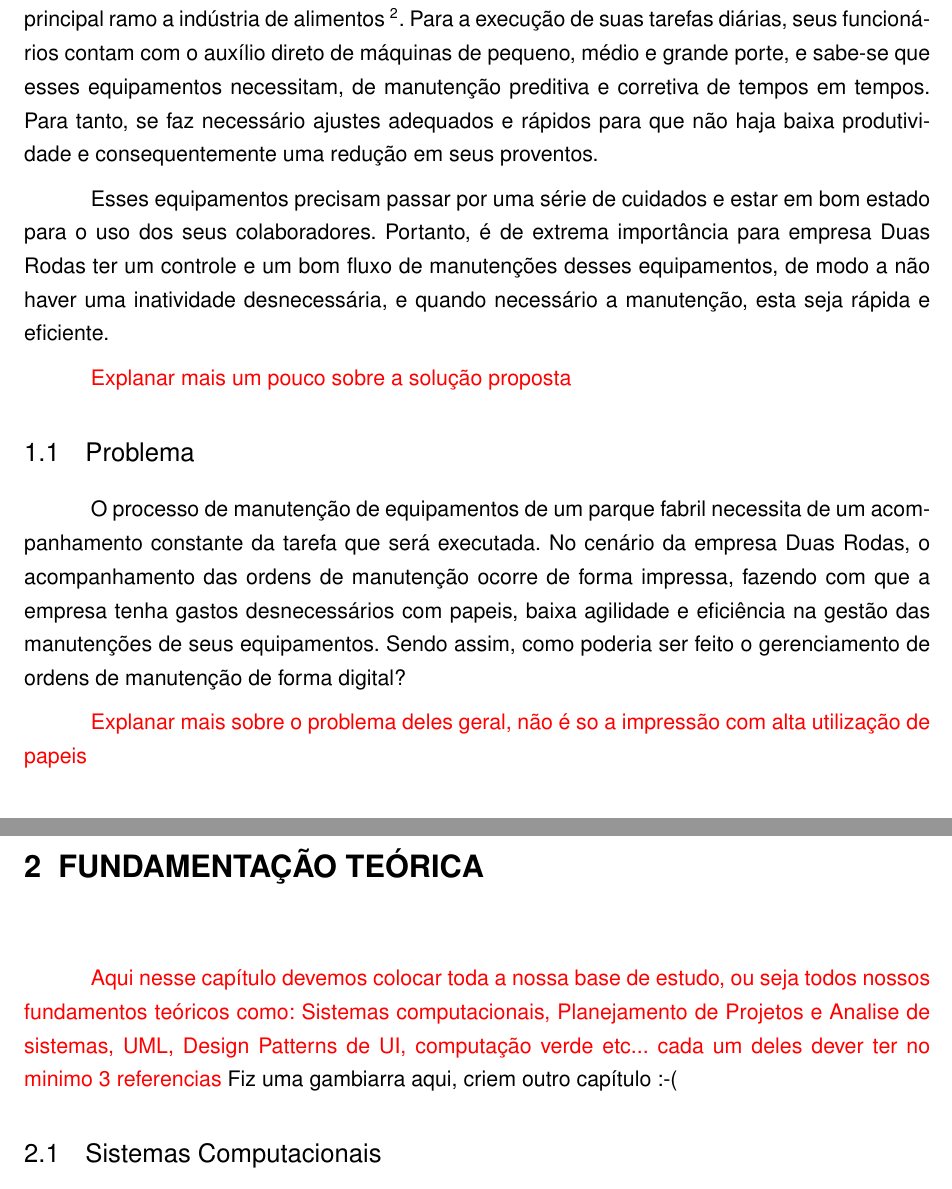
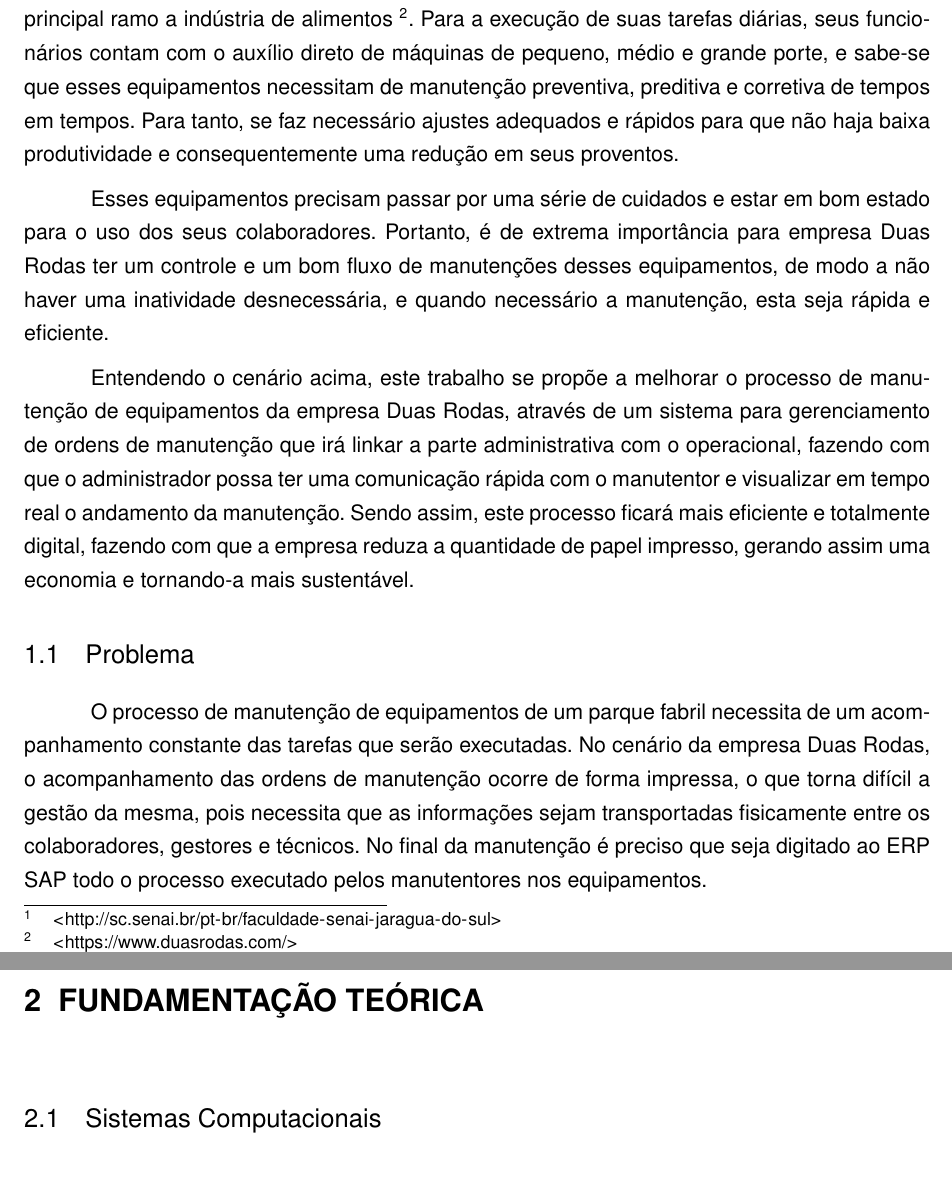
Before and after one commit to Agil-it/documentacao, a LaTeX thesis (Agil_IT_v01_2020.tex, which reads cap1.tex, cap2.tex): two parts of pages 9 and 12 of 63, joined at a grey line, cut so that both start at the same text. Compiled offline with pdfLaTeX.

Commit message:
ajustes no capitulo 1

```diff
--- a/cap1.tex
+++ b/cap1.tex
@@ -4,17 +4,16 @@
 
 
 
-A empresa Duas Rodas possui sua sede em Jaraguá do Sul, Santa Catarina e tem como principal ramo a indústria de alimentos \footnote{\url{ https://www.duasrodas.com/}}. Para a execução de suas tarefas diárias, seus funcionários contam com o auxílio direto de máquinas de pequeno, médio e grande porte, e sabe-se que esses equipamentos necessitam, de manutenção preditiva e corretiva  de tempos em tempos. Para tanto, se faz necessário ajustes adequados e rápidos para que não haja baixa produtividade e consequentemente uma redução em seus proventos.
+A empresa Duas Rodas possui sua sede em Jaraguá do Sul, Santa Catarina e tem como principal ramo a indústria de alimentos \footnote{\url{ https://www.duasrodas.com/}}. Para a execução de suas tarefas diárias, seus funcionários contam com o auxílio direto de máquinas de pequeno, médio e grande porte, e sabe-se que esses equipamentos necessitam de manutenção preventiva, preditiva e corretiva  de tempos em tempos. Para tanto, se faz necessário ajustes adequados e rápidos para que não haja baixa produtividade e consequentemente uma redução em seus proventos.
 
 Esses equipamentos precisam passar por uma série de cuidados e estar em bom estado para o uso dos seus colaboradores. Portanto, é de extrema importância para empresa Duas Rodas ter um controle e um bom fluxo de manutenções desses equipamentos, de modo a não haver uma inatividade desnecessária, e quando necessário a manutenção, esta seja rápida e eficiente.
 
-{\color{red}Explanar mais um pouco sobre a solução proposta}
+Entendendo o cenário acima, este trabalho se propõe a melhorar o processo de manutenção de equipamentos da empresa Duas Rodas, através de um sistema para gerenciamento de ordens de manutenção que irá linkar a parte administrativa com o operacional, fazendo com que o administrador possa ter uma comunicação rápida com o manutentor e visualizar em tempo real o andamento da manutenção. Sendo assim, este processo ficará mais eficiente e totalmente digital, fazendo com que a empresa reduza a quantidade de papel impresso, gerando assim uma economia e tornando-a mais sustentável.
 
 \section{Problema}
 
-O processo de manutenção de equipamentos de um parque fabril necessita de um acompanhamento constante da tarefa que será executada. No cenário da empresa Duas Rodas, o acompanhamento das ordens de manutenção ocorre de forma impressa, fazendo com que a empresa tenha gastos desnecessários com papeis, baixa agilidade e eficiência na gestão das manutenções de seus equipamentos. Sendo assim, como poderia ser feito o gerenciamento de ordens de manutenção de forma digital?
-
-{\color{red}Explanar mais sobre o problema deles geral, não é so a impressão com alta utilização de papeis }
+O processo de manutenção de equipamentos de um parque fabril necessita de um acompanhamento constante das tarefas que serão executadas. No cenário da empresa Duas Rodas, o acompanhamento das ordens de manutenção ocorre de
+forma impressa, o que torna difícil a gestão da mesma, pois necessita que as informações sejam transportadas fisicamente entre os colaboradores, gestores e técnicos. No final da manutenção é preciso que seja digitado ao ERP SAP todo o processo executado pelos manutentores nos equipamentos.
 
 \section{Objetivos Gerais}
 
--- a/cap2.tex
+++ b/cap2.tex
@@ -1,8 +1,4 @@
 \chapter{Fundamentação Teórica}
-
-
-{\color{red}Aqui nesse capítulo devemos colocar toda a nossa base de estudo, ou seja todos nossos fundamentos teóricos como: Sistemas computacionais, Planejamento de Projetos e Analise de sistemas, UML, Design Patterns de UI, computação verde etc...  cada um deles dever ter no minimo 3 referencias}  Fiz uma gambiarra aqui, criem outro capítulo :-(
-
 
 \section{Sistemas Computacionais}
 
```
Also changed, not shown: 6 other files.
